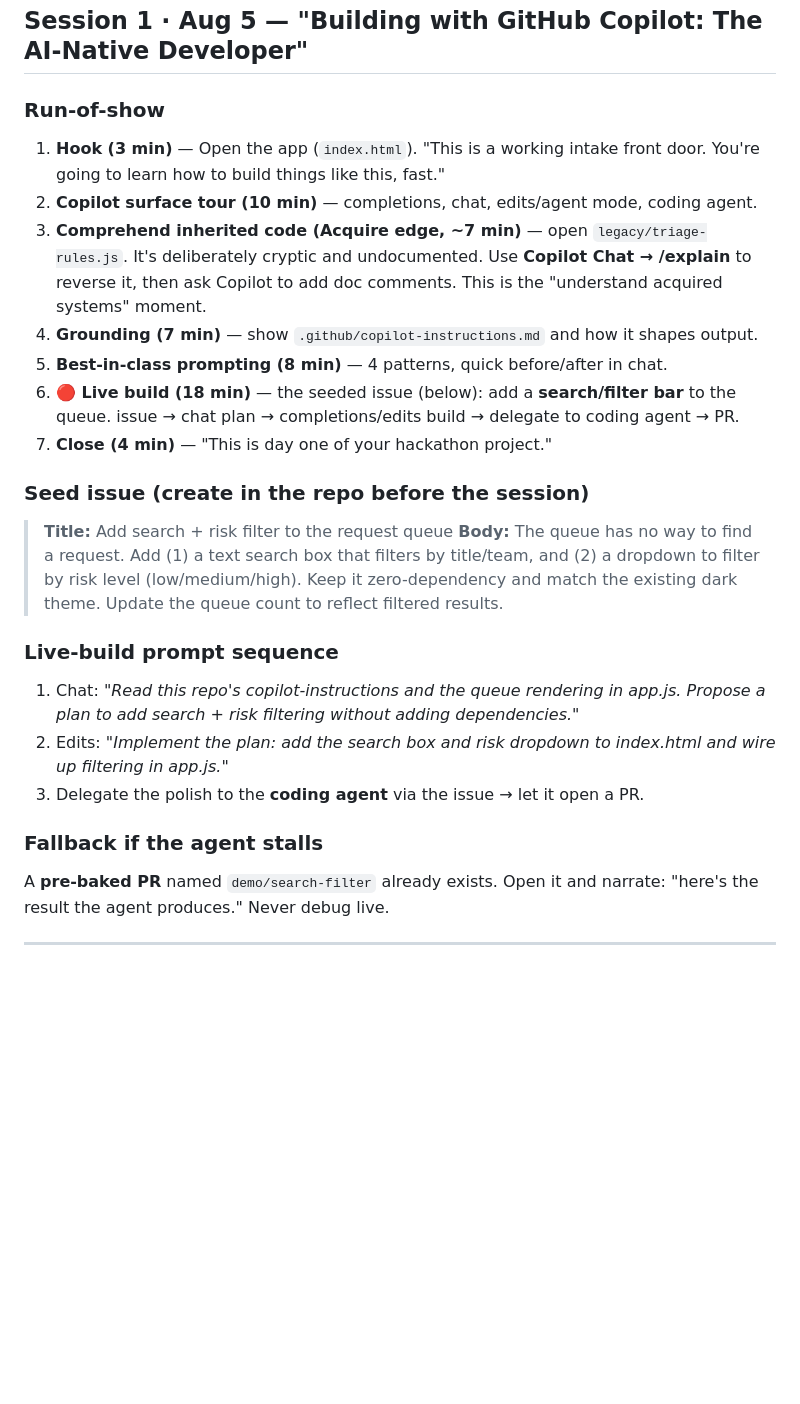
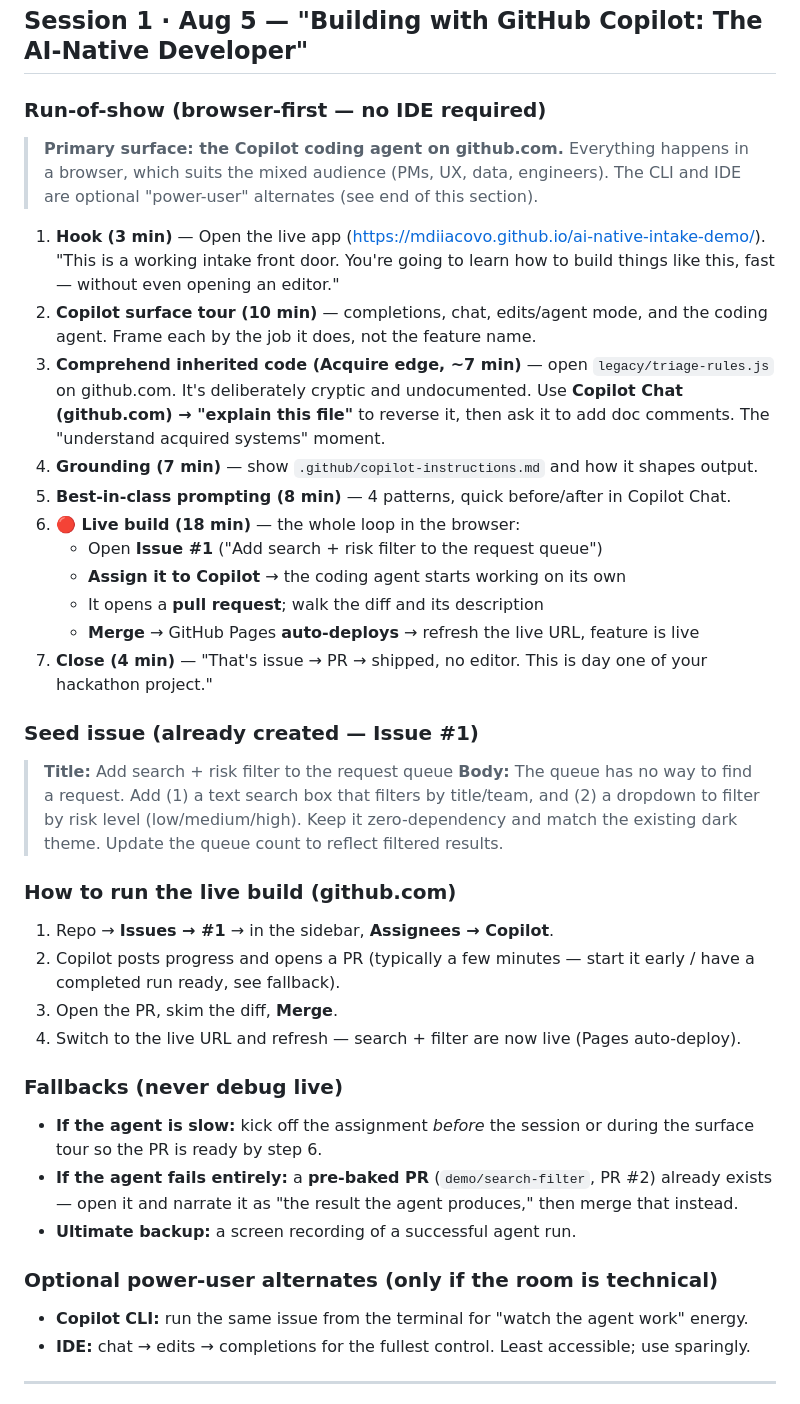
Before and after one commit to mdiiacovo/ai-native-intake-demo, a Markdown page: docs/DEMO-GUIDE.md, the part around the change. Drawn GitHub-style; blank space fills up the shorter version.

Commit message:
Make github.com coding agent the primary live-build path in demo guide
Co-authored-by: Copilot <223556219+Copilot@users.noreply.github.com>

```diff
--- a/docs/DEMO-GUIDE.md
+++ b/docs/DEMO-GUIDE.md
@@ -7,36 +7,54 @@ One repo, two sessions. Everything below runs off this repository. The golden ru
 
 ## Session 1 · Aug 5 — "Building with GitHub Copilot: The AI-Native Developer"
 
-### Run-of-show
-1. **Hook (3 min)** — Open the app (`index.html`). "This is a working intake front door.
-   You're going to learn how to build things like this, fast."
-2. **Copilot surface tour (10 min)** — completions, chat, edits/agent mode, coding agent.
-3. **Comprehend inherited code (Acquire edge, ~7 min)** — open `legacy/triage-rules.js`.
-   It's deliberately cryptic and undocumented. Use **Copilot Chat → /explain** to reverse it,
-   then ask Copilot to add doc comments. This is the "understand acquired systems" moment.
+### Run-of-show (browser-first — no IDE required)
+> **Primary surface: the Copilot coding agent on github.com.** Everything happens in a
+> browser, which suits the mixed audience (PMs, UX, data, engineers). The CLI and IDE are
+> optional "power-user" alternates (see end of this section).
+
+1. **Hook (3 min)** — Open the live app (https://mdiiacovo.github.io/ai-native-intake-demo/).
+   "This is a working intake front door. You're going to learn how to build things like this,
+   fast — without even opening an editor."
+2. **Copilot surface tour (10 min)** — completions, chat, edits/agent mode, and the coding
+   agent. Frame each by the job it does, not the feature name.
+3. **Comprehend inherited code (Acquire edge, ~7 min)** — open `legacy/triage-rules.js` on
+   github.com. It's deliberately cryptic and undocumented. Use **Copilot Chat (github.com) →
+   "explain this file"** to reverse it, then ask it to add doc comments. The "understand
+   acquired systems" moment.
 4. **Grounding (7 min)** — show `.github/copilot-instructions.md` and how it shapes output.
-5. **Best-in-class prompting (8 min)** — 4 patterns, quick before/after in chat.
-6. **🔴 Live build (18 min)** — the seeded issue (below): add a **search/filter bar** to the
-   queue. issue → chat plan → completions/edits build → delegate to coding agent → PR.
-7. **Close (4 min)** — "This is day one of your hackathon project."
+5. **Best-in-class prompting (8 min)** — 4 patterns, quick before/after in Copilot Chat.
+6. **🔴 Live build (18 min)** — the whole loop in the browser:
+   - Open **Issue #1** ("Add search + risk filter to the request queue")
+   - **Assign it to Copilot** → the coding agent starts working on its own
+   - It opens a **pull request**; walk the diff and its description
+   - **Merge** → GitHub Pages **auto-deploys** → refresh the live URL, feature is live
+7. **Close (4 min)** — "That's issue → PR → shipped, no editor. This is day one of your
+   hackathon project."
 
-### Seed issue (create in the repo before the session)
+### Seed issue (already created — Issue #1)
 > **Title:** Add search + risk filter to the request queue
 > **Body:** The queue has no way to find a request. Add (1) a text search box that filters by
 > title/team, and (2) a dropdown to filter by risk level (low/medium/high). Keep it
 > zero-dependency and match the existing dark theme. Update the queue count to reflect
 > filtered results.
 
-### Live-build prompt sequence
-1. Chat: *"Read this repo's copilot-instructions and the queue rendering in app.js. Propose a
-   plan to add search + risk filtering without adding dependencies."*
-2. Edits: *"Implement the plan: add the search box and risk dropdown to index.html and wire up
-   filtering in app.js."*
-3. Delegate the polish to the **coding agent** via the issue → let it open a PR.
+### How to run the live build (github.com)
+1. Repo → **Issues → #1** → in the sidebar, **Assignees → Copilot**.
+2. Copilot posts progress and opens a PR (typically a few minutes — start it early / have a
+   completed run ready, see fallback).
+3. Open the PR, skim the diff, **Merge**.
+4. Switch to the live URL and refresh — search + filter are now live (Pages auto-deploy).
 
-### Fallback if the agent stalls
-A **pre-baked PR** named `demo/search-filter` already exists. Open it and narrate: "here's the
-result the agent produces." Never debug live.
+### Fallbacks (never debug live)
+- **If the agent is slow:** kick off the assignment *before* the session or during the surface
+  tour so the PR is ready by step 6.
+- **If the agent fails entirely:** a **pre-baked PR** (`demo/search-filter`, PR #2) already
+  exists — open it and narrate it as "the result the agent produces," then merge that instead.
+- **Ultimate backup:** a screen recording of a successful agent run.
+
+### Optional power-user alternates (only if the room is technical)
+- **Copilot CLI:** run the same issue from the terminal for "watch the agent work" energy.
+- **IDE:** chat → edits → completions for the fullest control. Least accessible; use sparingly.
 
 ---
 
```
